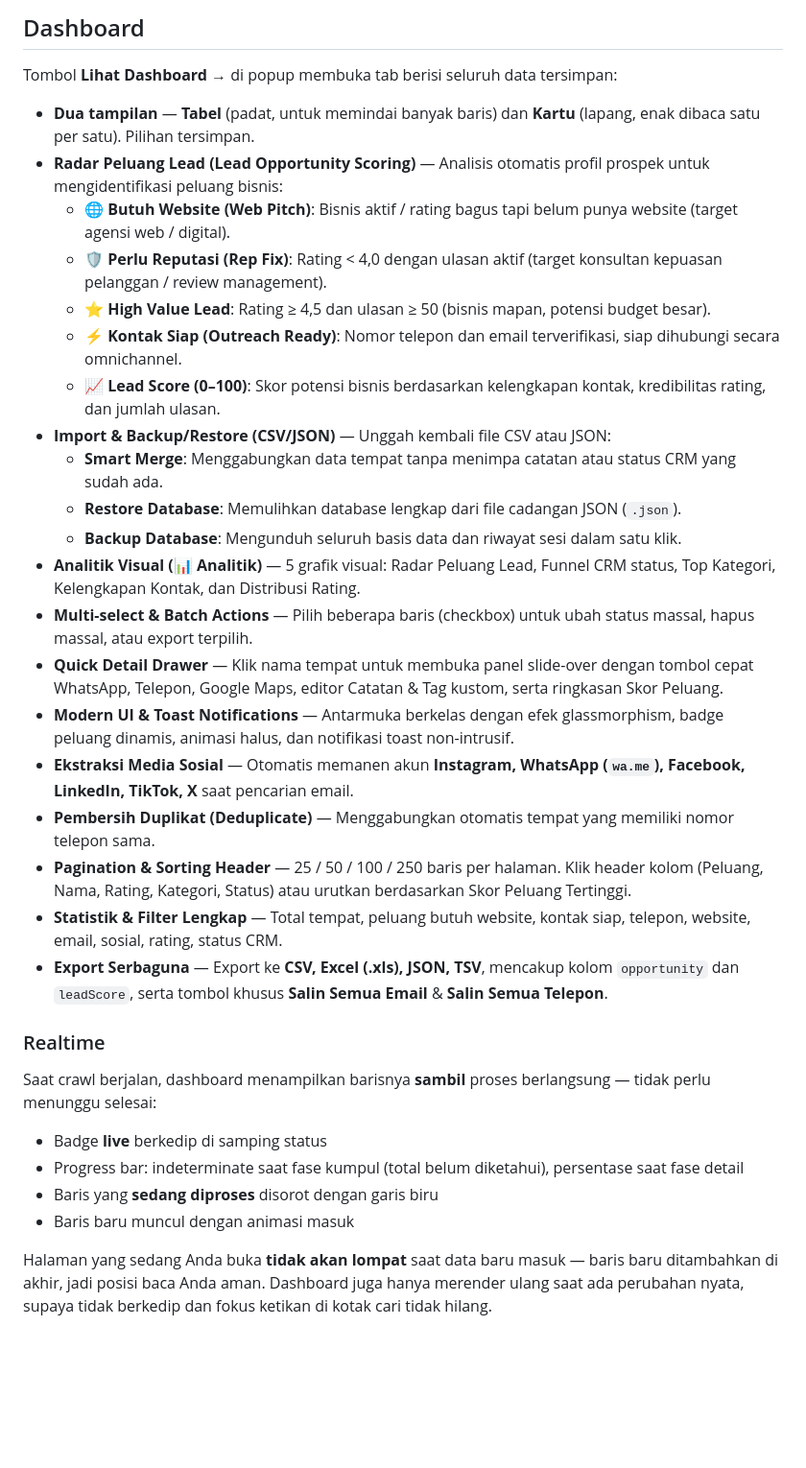
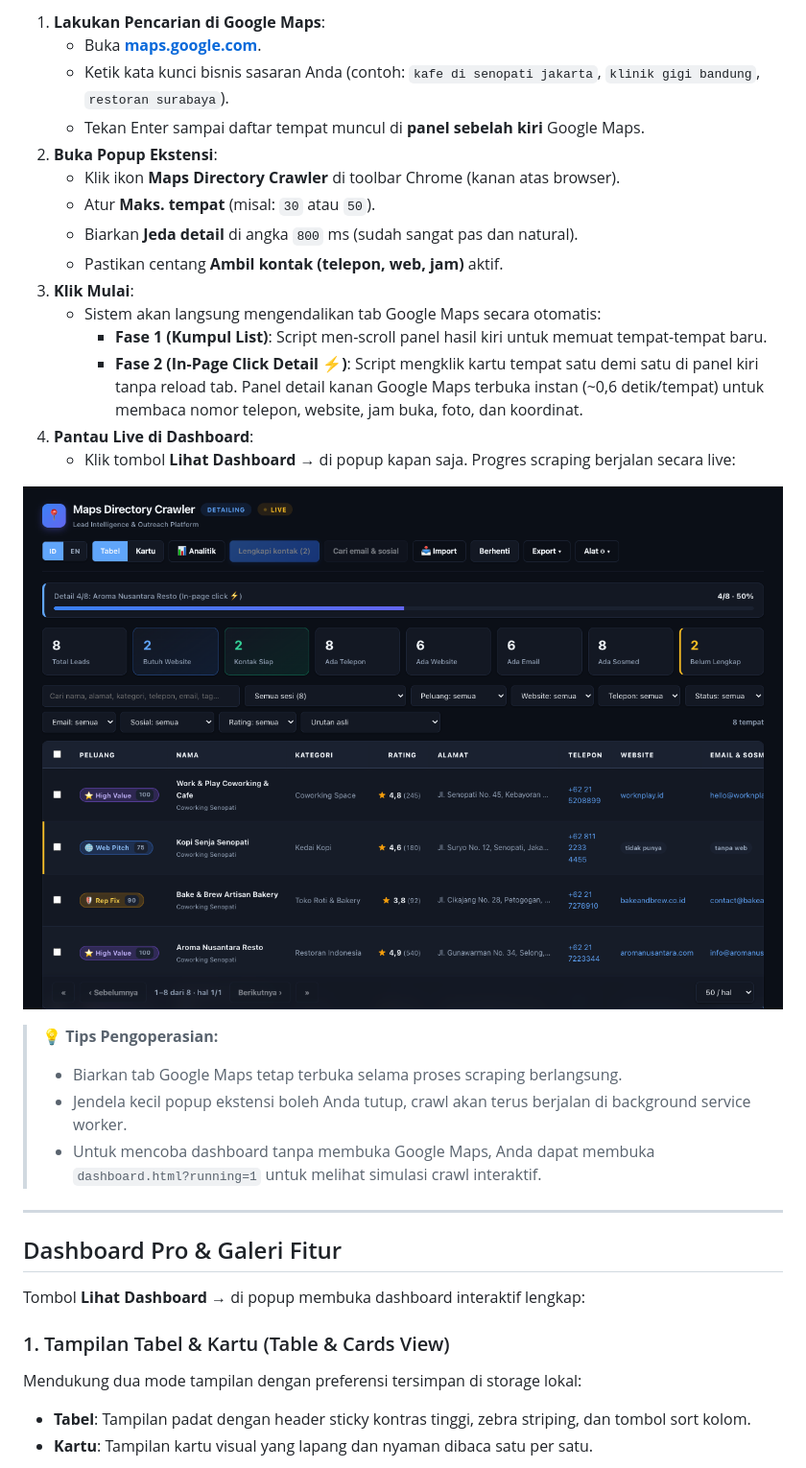
Before and after one commit to nannndev/gmaps-crawler, a Markdown page: README.md, the part around one of its changes. Shown at 96% size. GitHub-like rendering; pictures changed too: docs/screenshots/live-crawl.png (added); blank space fills up the shorter version.

```diff
--- a/README.md
+++ b/README.md
@@ -19,37 +36,35 @@ Chrome Extension (Manifest V3) untuk memanen daftar tempat dari hasil pencarian
 
-## Dashboard
+1. **Lakukan Pencarian di Google Maps**:
+   - Buka **[maps.google.com](https://www.google.com/maps)**.
+   - Ketik kata kunci bisnis sasaran Anda (contoh: `kafe di senopati jakarta`, `klinik gigi bandung`, `restoran surabaya`).
+   - Tekan Enter sampai daftar tempat muncul di **panel sebelah kiri** Google Maps.
+2. **Buka Popup Ekstensi**:
+   - Klik ikon **Maps Directory Crawler** di toolbar Chrome (kanan atas browser).
+   - Atur **Maks. tempat** (misal: `30` atau `50`).
+   - Biarkan **Jeda detail** di angka `800` ms (sudah sangat pas dan natural).
+   - Pastikan centang **Ambil kontak (telepon, web, jam)** aktif.
+3. **Klik Mulai**:
+   - Sistem akan langsung mengendalikan tab Google Maps secara otomatis:
+     - **Fase 1 (Kumpul List)**: Script men-scroll panel hasil kiri untuk memuat tempat-tempat baru.
+     - **Fase 2 (In-Page Click Detail ⚡)**: Script mengklik kartu tempat satu demi satu di panel kiri tanpa reload tab. Panel detail kanan Google Maps terbuka instan (~0,6 detik/tempat) untuk membaca nomor telepon, website, jam buka, foto, dan koordinat.
+4. **Pantau Live di Dashboard**:
+   - Klik tombol **Lihat Dashboard →** di popup kapan saja. Progres scraping berjalan secara live:
 
-Tombol **Lihat Dashboard →** di popup membuka tab berisi seluruh data tersimpan:
+![Live Crawling Progress di Dashboard](docs/screenshots/live-crawl.png)
 
-- **Dua tampilan** — **Tabel** (padat, untuk memindai banyak baris) dan **Kartu** (lapang, enak dibaca satu per satu). Pilihan tersimpan.
-- **Radar Peluang Lead (Lead Opportunity Scoring)** — Analisis otomatis profil prospek untuk mengidentifikasi peluang bisnis:
-  - 🌐 **Butuh Website (Web Pitch)**: Bisnis aktif / rating bagus tapi belum punya website (target agensi web / digital).
-  - 🛡️ **Perlu Reputasi (Rep Fix)**: Rating < 4,0 dengan ulasan aktif (target konsultan kepuasan pelanggan / review management).
-  - ⭐ **High Value Lead**: Rating ≥ 4,5 dan ulasan ≥ 50 (bisnis mapan, potensi budget besar).
-  - ⚡ **Kontak Siap (Outreach Ready)**: Nomor telepon dan email terverifikasi, siap dihubungi secara omnichannel.
-  - 📈 **Lead Score (0–100)**: Skor potensi bisnis berdasarkan kelengkapan kontak, kredibilitas rating, dan jumlah ulasan.
-- **Import & Backup/Restore (CSV/JSON)** — Unggah kembali file CSV atau JSON:
-  - **Smart Merge**: Menggabungkan data tempat tanpa menimpa catatan atau status CRM yang sudah ada.
-  - **Restore Database**: Memulihkan database lengkap dari file cadangan JSON (`.json`).
-  - **Backup Database**: Mengunduh seluruh basis data dan riwayat sesi dalam satu klik.
-- **Analitik Visual (📊 Analitik)** — 5 grafik visual: Radar Peluang Lead, Funnel CRM status, Top Kategori, Kelengkapan Kontak, dan Distribusi Rating.
-- **Multi-select & Batch Actions** — Pilih beberapa baris (checkbox) untuk ubah status massal, hapus massal, atau export terpilih.
-- **Quick Detail Drawer** — Klik nama tempat untuk membuka panel slide-over dengan tombol cepat WhatsApp, Telepon, Google Maps, editor Catatan & Tag kustom, serta ringkasan Skor Peluang.
-- **Modern UI & Toast Notifications** — Antarmuka berkelas dengan efek glassmorphism, badge peluang dinamis, animasi halus, dan notifikasi toast non-intrusif.
-- **Ekstraksi Media Sosial** — Otomatis memanen akun **Instagram, WhatsApp (`wa.me`), Facebook, LinkedIn, TikTok, X** saat pencarian email.
-- **Pembersih Duplikat (Deduplicate)** — Menggabungkan otomatis tempat yang memiliki nomor telepon sama.
-- **Pagination & Sorting Header** — 25 / 50 / 100 / 250 baris per halaman. Klik header kolom (Peluang, Nama, Rating, Kategori, Status) atau urutkan berdasarkan Skor Peluang Tertinggi.
-- **Statistik & Filter Lengkap** — Total tempat, peluang butuh website, kontak siap, telepon, website, email, sosial, rating, status CRM.
-- **Export Serbaguna** — Export ke **CSV, Excel (.xls), JSON, TSV**, mencakup kolom `opportunity` dan `leadScore`, serta tombol khusus **Salin Semua Email** & **Salin Semua Telepon**.
+> 💡 **Tips Pengoperasian:**
+> - Biarkan tab Google Maps tetap terbuka selama proses scraping berlangsung.
+> - Jendela kecil popup ekstensi boleh Anda tutup, crawl akan terus berjalan di background service worker.
+> - Untuk mencoba dashboard tanpa membuka Google Maps, Anda dapat membuka `dashboard.html?running=1` untuk melihat simulasi crawl interaktif.
 
-### Realtime
+---
 
-Saat crawl berjalan, dashboard menampilkan barisnya **sambil** proses berlangsung — tidak perlu menunggu selesai:
+## Dashboard Pro & Galeri Fitur
 
-- Badge **live** berkedip di samping status
-- Progress bar: indeterminate saat fase kumpul (total belum diketahui), persentase saat fase detail
-- Baris yang **sedang diproses** disorot dengan garis biru
-- Baris baru muncul dengan animasi masuk
+Tombol **Lihat Dashboard →** di popup membuka dashboard interaktif lengkap:
 
-Halaman yang sedang Anda buka **tidak akan lompat** saat data baru masuk — baris baru ditambahkan di akhir, jadi posisi baca Anda aman. Dashboard juga hanya merender ulang saat ada perubahan nyata, supaya tidak berkedip dan fokus ketikan di kotak cari tidak hilang.
+### 1. Tampilan Tabel & Kartu (Table & Cards View)
+Mendukung dua mode tampilan dengan preferensi tersimpan di storage lokal:
+- **Tabel**: Tampilan padat dengan header sticky kontras tinggi, zebra striping, dan tombol sort kolom.
+- **Kartu**: Tampilan kartu visual yang lapang dan nyaman dibaca satu per satu.
 
```
Also changed, not shown: other parts of README.md (+125 -66 lines), docs/screenshots/analytics-panel.png (added), docs/screenshots/cards-view.png (added), docs/screenshots/dashboard-table.png (added), docs/screenshots/import-modal.png (added), docs/screenshots/lead-drawer.png (added), 2 other files.
